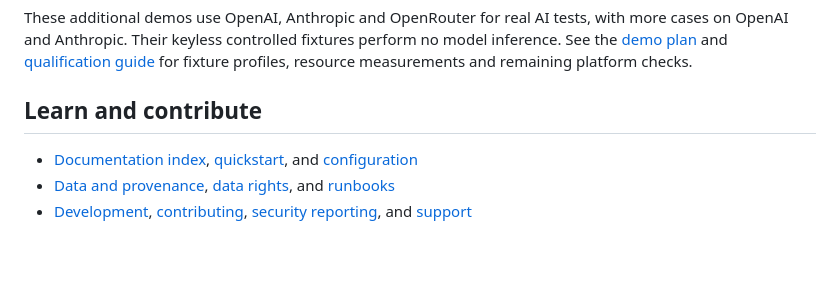
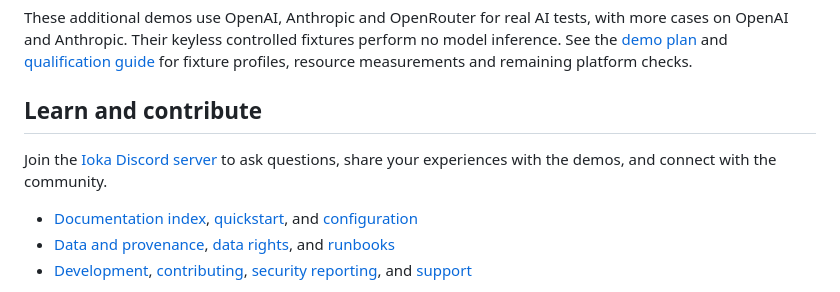
Before and after one commit to iokaio/munarium-demo, a Markdown page: README.md, the part around the change. GitHub-like rendering; blank space fills up the shorter version.

Commit message:
docs: invite readers to the Ioka Discord server (#19)
Signed-off-by: tylerje <tyler@tsjensen.com>

```diff
--- a/README.md
+++ b/README.md
@@ -74,6 +74,9 @@ These additional demos use OpenAI, Anthropic and OpenRouter for real AI tests, w
 
 ## Learn and contribute
 
+Join the [Ioka Discord server](https://discord.gg/YdDsb8Eeb) to ask questions,
+share your experiences with the demos, and connect with the community.
+
 - [Documentation index](docs/README.md), [quickstart](docs/guides/quickstart.md), and [configuration](docs/configuration.md)
 - [Data and provenance](data/README.md), [data rights](data/RIGHTS.md), and [runbooks](docs/guides/runbooks.md)
 - [Development](docs/guides/development.md), [contributing](CONTRIBUTING.md), [security reporting](SECURITY.md), and [support](SUPPORT.md)
```
